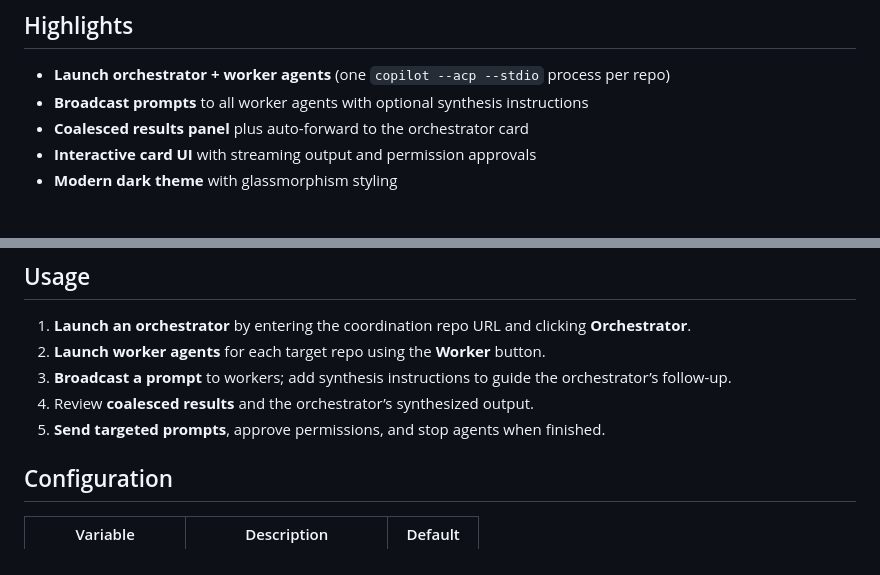
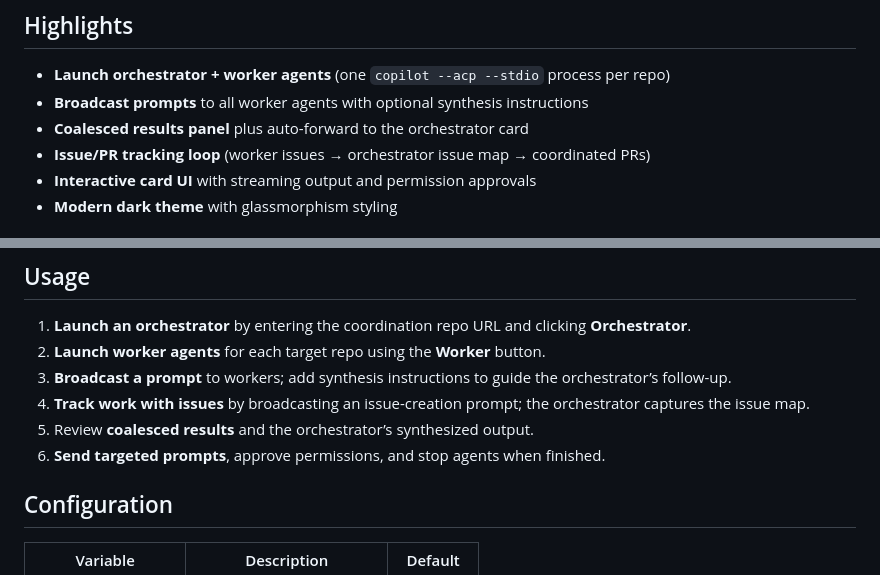
Before and after one commit to MSBart2/cli-acp, a Markdown page: README.md, 2 parts joined by grey strips. Rendered like a GitHub page.

Commit message:
Update README screenshots and issue tracking
Co-authored-by: rbmathis <25754016+rbmathis@users.noreply.github.com>

```diff
--- a/README.md
+++ b/README.md
@@ -9,5 +7,6 @@ A beautiful web interface for orchestrating GitHub Copilot CLI agents across mul
 - **Launch orchestrator + worker agents** (one `copilot --acp --stdio` process per repo)
 - **Broadcast prompts** to all worker agents with optional synthesis instructions
 - **Coalesced results panel** plus auto-forward to the orchestrator card
+- **Issue/PR tracking loop** (worker issues → orchestrator issue map → coordinated PRs)
 - **Interactive card UI** with streaming output and permission approvals
 - **Modern dark theme** with glassmorphism styling
@@ -58,8 +62,9 @@ Then open [http://localhost:5173](http://localhost:5173).
 1. **Launch an orchestrator** by entering the coordination repo URL and clicking **Orchestrator**.
 2. **Launch worker agents** for each target repo using the **Worker** button.
 3. **Broadcast a prompt** to workers; add synthesis instructions to guide the orchestrator’s follow-up.
-4. Review **coalesced results** and the orchestrator’s synthesized output.
-5. **Send targeted prompts**, approve permissions, and stop agents when finished.
+4. **Track work with issues** by broadcasting an issue-creation prompt; the orchestrator captures the issue map.
+5. Review **coalesced results** and the orchestrator’s synthesized output.
+6. **Send targeted prompts**, approve permissions, and stop agents when finished.
 
 ## Configuration
 
```
Also changed, not shown: other parts of README.md (+5 -2 lines).
